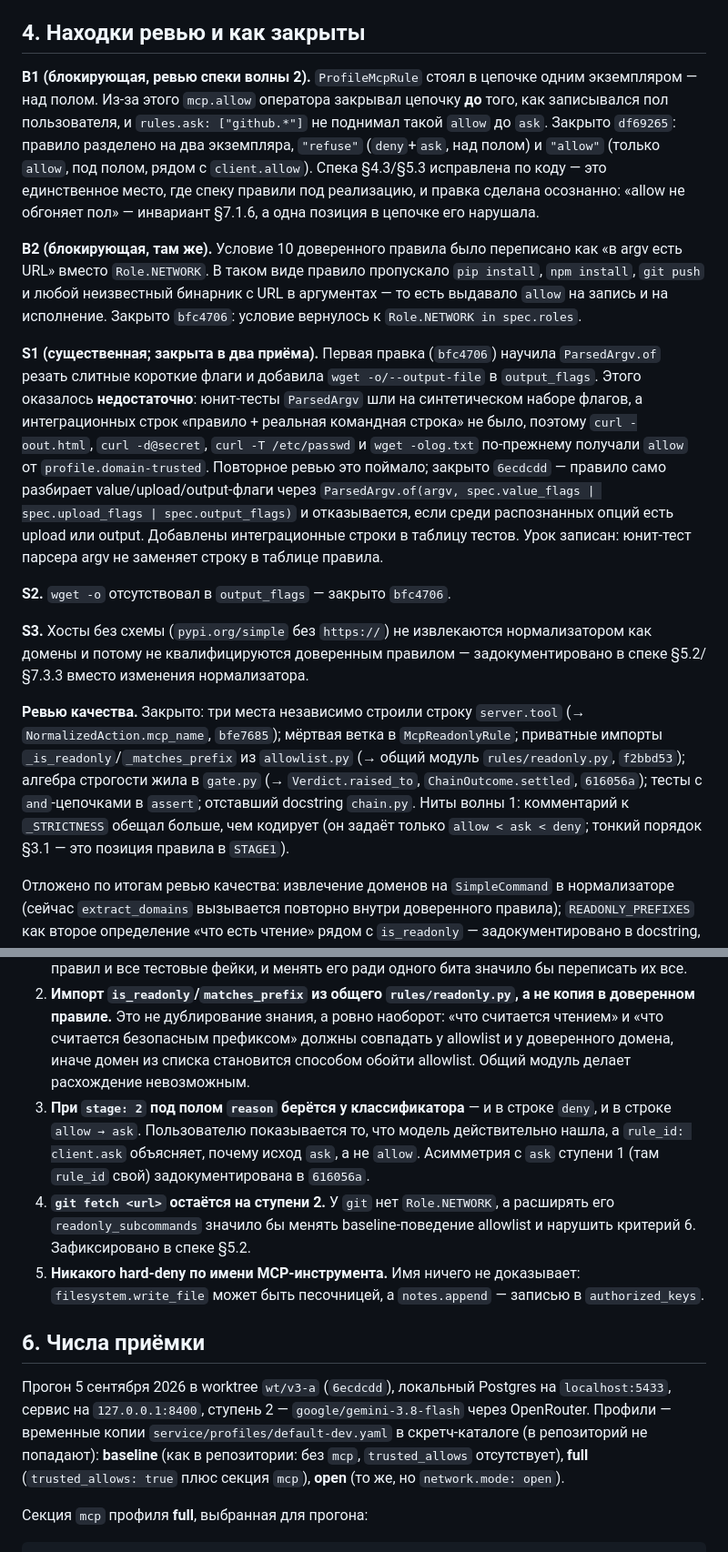
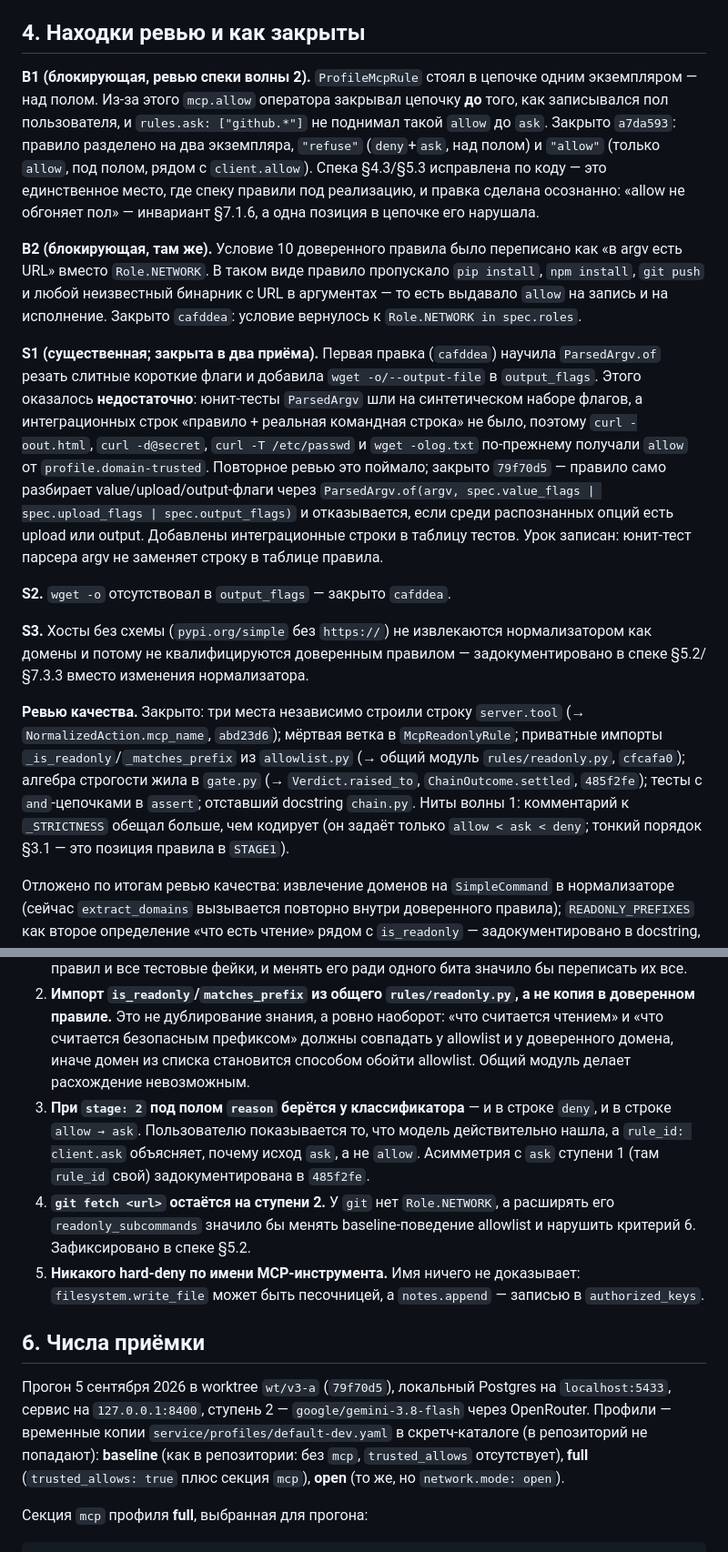
Before and after one commit to iamalexandreevich/ai-product-hack-2026, a Markdown page: docs/reports/task-23-v3.1-strictness-mcp-domains.md, 2 parts joined by grey strips. Shown at 91% size. Rendered like a GitHub page.

```diff
--- a/docs/reports/task-23-v3.1-strictness-mcp-domains.md
+++ b/docs/reports/task-23-v3.1-strictness-mcp-domains.md
@@ -62,17 +62,17 @@
 
 ## 4. Находки ревью и как закрыты
 
-**B1 (блокирующая, ревью спеки волны 2).** `ProfileMcpRule` стоял в цепочке одним экземпляром — над полом. Из-за этого `mcp.allow` оператора закрывал цепочку **до** того, как записывался пол пользователя, и `rules.ask: ["github.*"]` не поднимал такой `allow` до `ask`. Закрыто `df69265`: правило разделено на два экземпляра, `"refuse"` (`deny`+`ask`, над полом) и `"allow"` (только `allow`, под полом, рядом с `client.allow`). Спека §4.3/§5.3 исправлена по коду — это единственное место, где спеку правили под реализацию, и правка сделана осознанно: «allow не обгоняет пол» — инвариант §7.1.6, а одна позиция в цепочке его нарушала.
+**B1 (блокирующая, ревью спеки волны 2).** `ProfileMcpRule` стоял в цепочке одним экземпляром — над полом. Из-за этого `mcp.allow` оператора закрывал цепочку **до** того, как записывался пол пользователя, и `rules.ask: ["github.*"]` не поднимал такой `allow` до `ask`. Закрыто `a7da593`: правило разделено на два экземпляра, `"refuse"` (`deny`+`ask`, над полом) и `"allow"` (только `allow`, под полом, рядом с `client.allow`). Спека §4.3/§5.3 исправлена по коду — это единственное место, где спеку правили под реализацию, и правка сделана осознанно: «allow не обгоняет пол» — инвариант §7.1.6, а одна позиция в цепочке его нарушала.
 
-**B2 (блокирующая, там же).** Условие 10 доверенного правила было переписано как «в argv есть URL» вместо `Role.NETWORK`. В таком виде правило пропускало `pip install`, `npm install`, `git push` и любой неизвестный бинарник с URL в аргументах — то есть выдавало `allow` на запись и на исполнение. Закрыто `bfc4706`: условие вернулось к `Role.NETWORK in spec.roles`.
+**B2 (блокирующая, там же).** Условие 10 доверенного правила было переписано как «в argv есть URL» вместо `Role.NETWORK`. В таком виде правило пропускало `pip install`, `npm install`, `git push` и любой неизвестный бинарник с URL в аргументах — то есть выдавало `allow` на запись и на исполнение. Закрыто `cafddea`: условие вернулось к `Role.NETWORK in spec.roles`.
 
-**S1 (существенная; закрыта в два приёма).** Первая правка (`bfc4706`) научила `ParsedArgv.of` резать слитные короткие флаги и добавила `wget -o/--output-file` в `output_flags`. Этого оказалось **недостаточно**: юнит-тесты `ParsedArgv` шли на синтетическом наборе флагов, а интеграционных строк «правило + реальная командная строка» не было, поэтому `curl -oout.html`, `curl -d@secret`, `curl -T /etc/passwd` и `wget -olog.txt` по-прежнему получали `allow` от `profile.domain-trusted`. Повторное ревью это поймало; закрыто `6ecdcdd` — правило само разбирает value/upload/output-флаги через `ParsedArgv.of(argv, spec.value_flags | spec.upload_flags | spec.output_flags)` и отказывается, если среди распознанных опций есть upload или output. Добавлены интеграционные строки в таблицу тестов. Урок записан: юнит-тест парсера argv не заменяет строку в таблице правила.
+**S1 (существенная; закрыта в два приёма).** Первая правка (`cafddea`) научила `ParsedArgv.of` резать слитные короткие флаги и добавила `wget -o/--output-file` в `output_flags`. Этого оказалось **недостаточно**: юнит-тесты `ParsedArgv` шли на синтетическом наборе флагов, а интеграционных строк «правило + реальная командная строка» не было, поэтому `curl -oout.html`, `curl -d@secret`, `curl -T /etc/passwd` и `wget -olog.txt` по-прежнему получали `allow` от `profile.domain-trusted`. Повторное ревью это поймало; закрыто `79f70d5` — правило само разбирает value/upload/output-флаги через `ParsedArgv.of(argv, spec.value_flags | spec.upload_flags | spec.output_flags)` и отказывается, если среди распознанных опций есть upload или output. Добавлены интеграционные строки в таблицу тестов. Урок записан: юнит-тест парсера argv не заменяет строку в таблице правила.
 
-**S2.** `wget -o` отсутствовал в `output_flags` — закрыто `bfc4706`.
+**S2.** `wget -o` отсутствовал в `output_flags` — закрыто `cafddea`.
 
 **S3.** Хосты без схемы (`pypi.org/simple` без `https://`) не извлекаются нормализатором как домены и потому не квалифицируются доверенным правилом — задокументировано в спеке §5.2/§7.3.3 вместо изменения нормализатора.
 
-**Ревью качества.** Закрыто: три места независимо строили строку `server.tool` (→ `NormalizedAction.mcp_name`, `bfe7685`); мёртвая ветка в `McpReadonlyRule`; приватные импорты `_is_readonly`/`_matches_prefix` из `allowlist.py` (→ общий модуль `rules/readonly.py`, `f2bbd53`); алгебра строгости жила в `gate.py` (→ `Verdict.raised_to`, `ChainOutcome.settled`, `616056a`); тесты с `and`-цепочками в `assert`; отставший docstring `chain.py`. Ниты волны 1: комментарий к `_STRICTNESS` обещал больше, чем кодирует (он задаёт только `allow < ask < deny`; тонкий порядок §3.1 — это позиция правила в `STAGE1`).
+**Ревью качества.** Закрыто: три места независимо строили строку `server.tool` (→ `NormalizedAction.mcp_name`, `abd23d6`); мёртвая ветка в `McpReadonlyRule`; приватные импорты `_is_readonly`/`_matches_prefix` из `allowlist.py` (→ общий модуль `rules/readonly.py`, `cfcafa0`); алгебра строгости жила в `gate.py` (→ `Verdict.raised_to`, `ChainOutcome.settled`, `485f2fe`); тесты с `and`-цепочками в `assert`; отставший docstring `chain.py`. Ниты волны 1: комментарий к `_STRICTNESS` обещал больше, чем кодирует (он задаёт только `allow < ask < deny`; тонкий порядок §3.1 — это позиция правила в `STAGE1`).
 
 Отложено по итогам ревью качества: извлечение доменов на `SimpleCommand` в нормализаторе (сейчас `extract_domains` вызывается повторно внутри доверенного правила); `READONLY_PREFIXES` как второе определение «что есть чтение» рядом с `is_readonly` — задокументировано в docstring, но не объединено.
 
@@ -80,13 +80,13 @@
 
 1. **`RuleChain.run` вместо смены сигнатуры `evaluate`.** Спека §3.2 предполагала, что `Rule.evaluate` начнёт возвращать пару. Вместо этого пол поехал полем на самом `Verdict`, а накопление — в новом `RuleChain.run`; `evaluate` осталась его проекцией. Основание — «Global Constraints» плана: сигнатура `Rule.evaluate` — это шов, который реализует четырнадцать правил и все тестовые фейки, и менять его ради одного бита значило бы переписать их все.
 2. **Импорт `is_readonly`/`matches_prefix` из общего `rules/readonly.py`, а не копия в доверенном правиле.** Это не дублирование знания, а ровно наоборот: «что считается чтением» и «что считается безопасным префиксом» должны совпадать у allowlist и у доверенного домена, иначе домен из списка становится способом обойти allowlist. Общий модуль делает расхождение невозможным.
-3. **При `stage: 2` под полом `reason` берётся у классификатора** — и в строке `deny`, и в строке `allow → ask`. Пользователю показывается то, что модель действительно нашла, а `rule_id: client.ask` объясняет, почему исход `ask`, а не `allow`. Асимметрия с `ask` ступени 1 (там `rule_id` свой) задокументирована в `616056a`.
+3. **При `stage: 2` под полом `reason` берётся у классификатора** — и в строке `deny`, и в строке `allow → ask`. Пользователю показывается то, что модель действительно нашла, а `rule_id: client.ask` объясняет, почему исход `ask`, а не `allow`. Асимметрия с `ask` ступени 1 (там `rule_id` свой) задокументирована в `485f2fe`.
 4. **`git fetch <url>` остаётся на ступени 2.** У `git` нет `Role.NETWORK`, а расширять его `readonly_subcommands` значило бы менять baseline-поведение allowlist и нарушить критерий 6. Зафиксировано в спеке §5.2.
 5. **Никакого hard-deny по имени MCP-инструмента.** Имя ничего не доказывает: `filesystem.write_file` может быть песочницей, а `notes.append` — записью в `authorized_keys`.
 
 ## 6. Числа приёмки
 
-Прогон 5 сентября 2026 в worktree `wt/v3-a` (`6ecdcdd`), локальный Postgres на `localhost:5433`, сервис на `127.0.0.1:8400`, ступень 2 — `google/gemini-3.8-flash` через OpenRouter. Профили — временные копии `service/profiles/default-dev.yaml` в скретч-каталоге (в репозиторий не попадают): **baseline** (как в репозитории: без `mcp`, `trusted_allows` отсутствует), **full** (`trusted_allows: true` плюс секция `mcp`), **open** (то же, но `network.mode: open`).
+Прогон 5 сентября 2026 в worktree `wt/v3-a` (`79f70d5`), локальный Postgres на `localhost:5433`, сервис на `127.0.0.1:8400`, ступень 2 — `google/gemini-3.8-flash` через OpenRouter. Профили — временные копии `service/profiles/default-dev.yaml` в скретч-каталоге (в репозиторий не попадают): **baseline** (как в репозитории: без `mcp`, `trusted_allows` отсутствует), **full** (`trusted_allows: true` плюс секция `mcp`), **open** (то же, но `network.mode: open`).
 
 Секция `mcp` профиля **full**, выбранная для прогона:
 
```
Also changed, not shown: other parts of docs/reports/task-23-v3.1-strictness-mcp-domains.md (+19 -19 lines).
